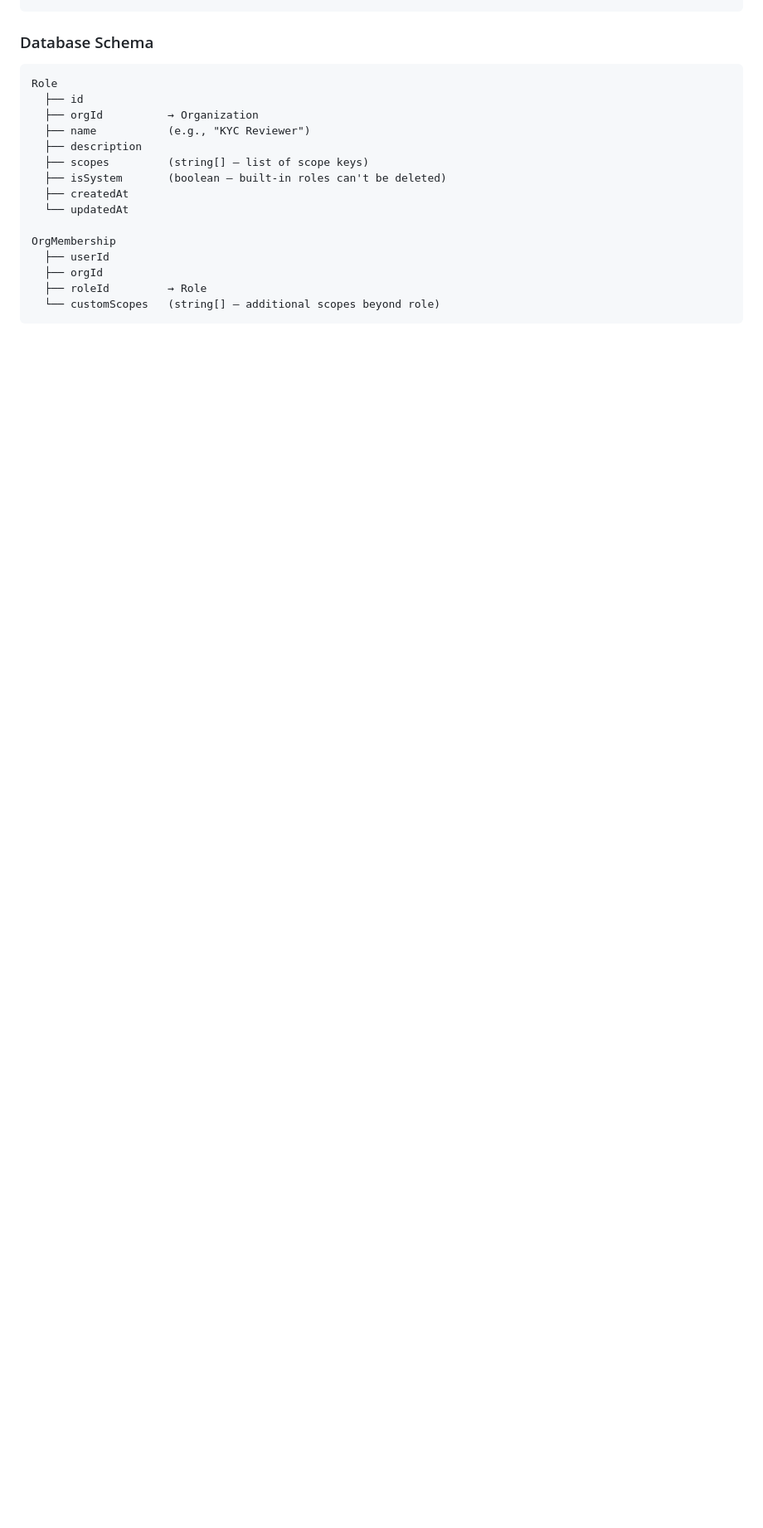
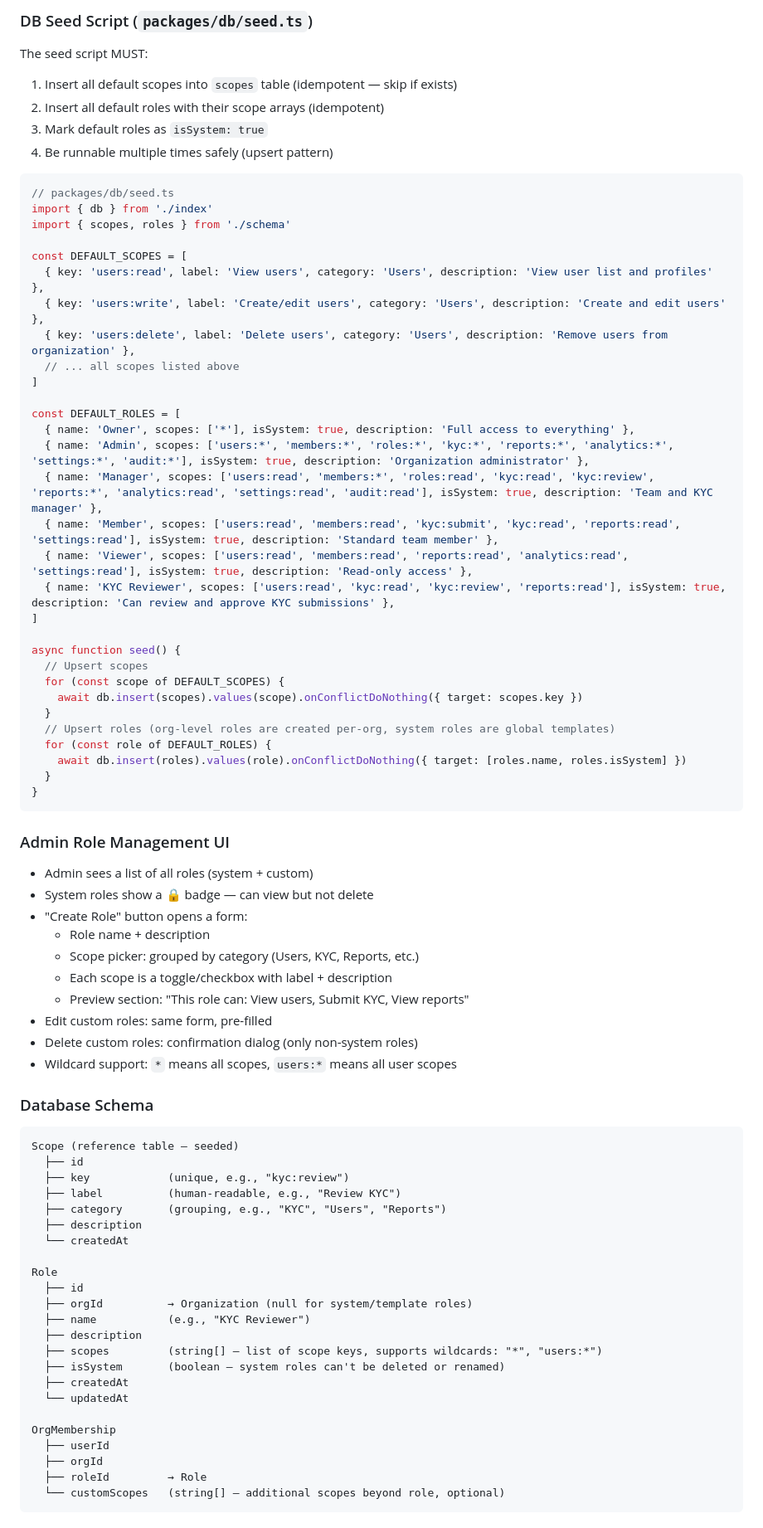
Before and after one commit to Art-of-Technology/agent-factory, a Markdown page: references/architecture-defaults.md, the part around one of its changes. Shown at 83% size. Rendered like a GitHub page; blank space fills up the shorter version.

````diff
--- a/references/architecture-defaults.md
+++ b/references/architecture-defaults.md
@@ -184,13 +229,73 @@ api:keys            — Manage API keys
+### DB Seed Script (`packages/db/seed.ts`)
+
+The seed script MUST:
+1. Insert all default scopes into `scopes` table (idempotent — skip if exists)
+2. Insert all default roles with their scope arrays (idempotent)
+3. Mark default roles as `isSystem: true`
+4. Be runnable multiple times safely (upsert pattern)
+
+```typescript
+// packages/db/seed.ts
+import { db } from './index'
+import { scopes, roles } from './schema'
+
+const DEFAULT_SCOPES = [
+  { key: 'users:read', label: 'View users', category: 'Users', description: 'View user list and profiles' },
+  { key: 'users:write', label: 'Create/edit users', category: 'Users', description: 'Create and edit users' },
+  { key: 'users:delete', label: 'Delete users', category: 'Users', description: 'Remove users from organization' },
+  // ... all scopes listed above
+]
+
+const DEFAULT_ROLES = [
+  { name: 'Owner', scopes: ['*'], isSystem: true, description: 'Full access to everything' },
+  { name: 'Admin', scopes: ['users:*', 'members:*', 'roles:*', 'kyc:*', 'reports:*', 'analytics:*', 'settings:*', 'audit:*'], isSystem: true, description: 'Organization administrator' },
+  { name: 'Manager', scopes: ['users:read', 'members:*', 'roles:read', 'kyc:read', 'kyc:review', 'reports:*', 'analytics:read', 'settings:read', 'audit:read'], isSystem: true, description: 'Team and KYC manager' },
+  { name: 'Member', scopes: ['users:read', 'members:read', 'kyc:submit', 'kyc:read', 'reports:read', 'settings:read'], isSystem: true, description: 'Standard team member' },
+  { name: 'Viewer', scopes: ['users:read', 'members:read', 'reports:read', 'analytics:read', 'settings:read'], isSystem: true, description: 'Read-only access' },
+  { name: 'KYC Reviewer', scopes: ['users:read', 'kyc:read', 'kyc:review', 'reports:read'], isSystem: true, description: 'Can review and approve KYC submissions' },
+]
+
+async function seed() {
+  // Upsert scopes
+  for (const scope of DEFAULT_SCOPES) {
+    await db.insert(scopes).values(scope).onConflictDoNothing({ target: scopes.key })
+  }
+  // Upsert roles (org-level roles are created per-org, system roles are global templates)
+  for (const role of DEFAULT_ROLES) {
+    await db.insert(roles).values(role).onConflictDoNothing({ target: [roles.name, roles.isSystem] })
+  }
+}
+```
+
+### Admin Role Management UI
+- Admin sees a list of all roles (system + custom)
+- System roles show a 🔒 badge — can view but not delete
+- "Create Role" button opens a form:
+  - Role name + description
+  - Scope picker: grouped by category (Users, KYC, Reports, etc.)
+  - Each scope is a toggle/checkbox with label + description
+  - Preview section: "This role can: View users, Submit KYC, View reports"
+- Edit custom roles: same form, pre-filled
+- Delete custom roles: confirmation dialog (only non-system roles)
+- Wildcard support: `*` means all scopes, `users:*` means all user scopes
 
 ### Database Schema
 ```
+Scope (reference table — seeded)
+  ├── id
+  ├── key            (unique, e.g., "kyc:review")
+  ├── label          (human-readable, e.g., "Review KYC")
+  ├── category       (grouping, e.g., "KYC", "Users", "Reports")
+  ├── description
+  └── createdAt
+
 Role
   ├── id
-  ├── orgId          → Organization
+  ├── orgId          → Organization (null for system/template roles)
   ├── name           (e.g., "KYC Reviewer")
   ├── description
-  ├── scopes         (string[] — list of scope keys)
-  ├── isSystem       (boolean — built-in roles can't be deleted)
+  ├── scopes         (string[] — list of scope keys, supports wildcards: "*", "users:*")
+  ├── isSystem       (boolean — system roles can't be deleted or renamed)
   ├── createdAt
   └── updatedAt
 
@@ -198,5 +303,5 @@ OrgMembership
   ├── userId
   ├── orgId
   ├── roleId         → Role
-  └── customScopes   (string[] — additional scopes beyond role)
+  └── customScopes   (string[] — additional scopes beyond role, optional)
 ```
````
Also changed, not shown: other parts of references/architecture-defaults.md (+66 -14 lines).
